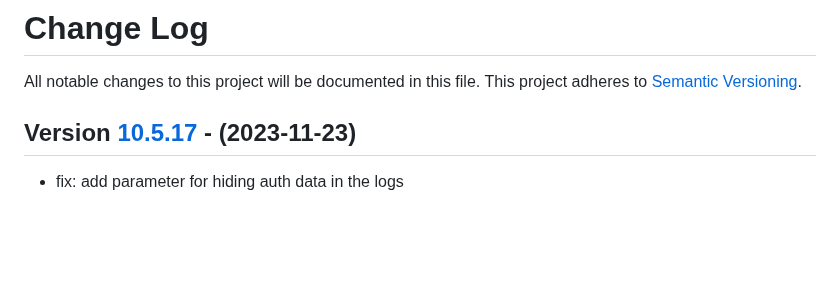
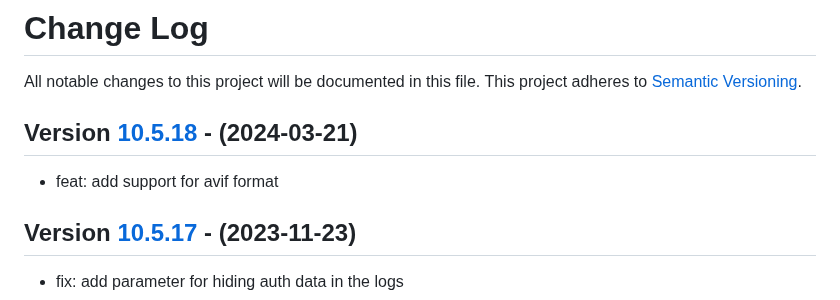
Before and after one commit to contentful/contentful.java, a Markdown page: CHANGELOG.md, the part around one of its changes. GitHub-like rendering; blank space fills up the shorter version.

```diff
--- a/CHANGELOG.md
+++ b/CHANGELOG.md
@@ -1,6 +1,9 @@
 # Change Log
 All notable changes to this project will be documented in this file.
 This project adheres to [Semantic Versioning](http://semver.org/).
+
+## Version [10.5.18] - (2024-03-21)
+- feat: add support for avif format
 
 ## Version [10.5.17] - (2023-11-23)
 - fix: add parameter for hiding auth data in the logs
```
Also changed, not shown: other parts of CHANGELOG.md (+1 -0 lines).
